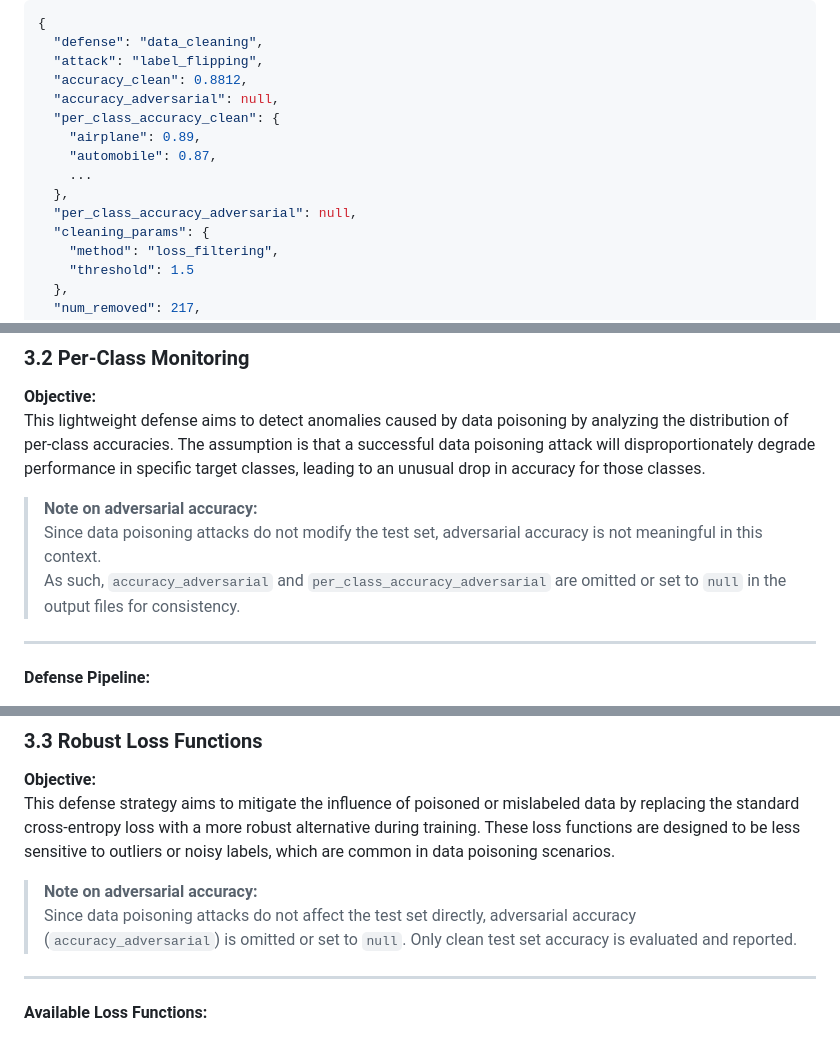
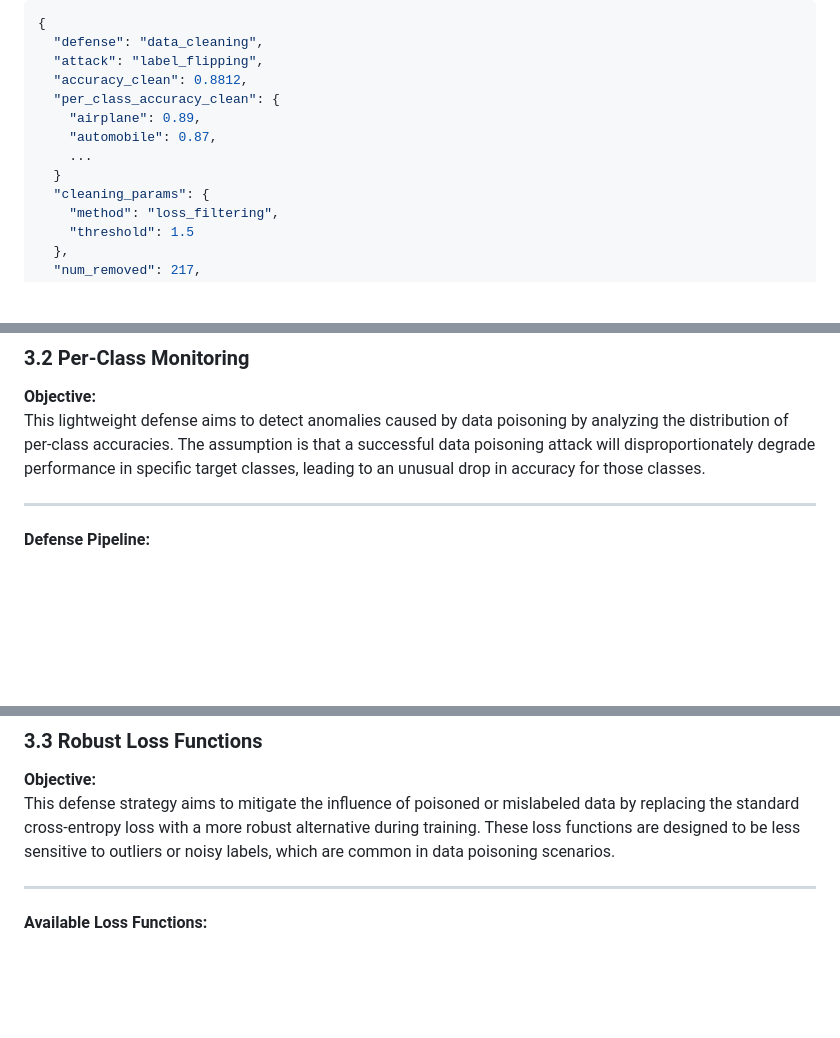
Before and after one commit to th0rz05/safe-dl-framework, a Markdown page: docs/module4.md, 3 parts joined by grey strips. GitHub-like rendering; blank space fills up the shorter version.

```diff
--- a/docs/module4.md
+++ b/docs/module4.md
@@ -126,13 +122,11 @@ The goal of this defense is to remove suspicious or noisy training samples that
   "defense": "data_cleaning",
   "attack": "label_flipping",
   "accuracy_clean": 0.8812,
-  "accuracy_adversarial": null,
   "per_class_accuracy_clean": {
     "airplane": 0.89,
     "automobile": 0.87,
     ...
-  },
-  "per_class_accuracy_adversarial": null,
+  }
   "cleaning_params": {
     "method": "loss_filtering",
     "threshold": 1.5
@@ -159,9 +153,6 @@ The goal of this defense is to remove suspicious or noisy training samples that
 **Objective:**
 This lightweight defense aims to detect anomalies caused by data poisoning by analyzing the distribution of per-class accuracies. The assumption is that a successful data poisoning attack will disproportionately degrade performance in specific target classes, leading to an unusual drop in accuracy for those classes.
 
-> **Note on adversarial accuracy:**
-> Since data poisoning attacks do not modify the test set, adversarial accuracy is not meaningful in this context.
-> As such, `accuracy_adversarial` and `per_class_accuracy_adversarial` are omitted or set to `null` in the output files for consistency.
 
 ----------
 
@@ -212,9 +203,6 @@ This lightweight defense aims to detect anomalies caused by data poisoning by an
 
 **Objective:**
 This defense strategy aims to mitigate the influence of poisoned or mislabeled data by replacing the standard cross-entropy loss with a more robust alternative during training. These loss functions are designed to be less sensitive to outliers or noisy labels, which are common in data poisoning scenarios.
-
-> **Note on adversarial accuracy:**
-> Since data poisoning attacks do not affect the test set directly, adversarial accuracy (`accuracy_adversarial`) is omitted or set to `null`. Only clean test set accuracy is evaluated and reported.
 
 ----------
 
```
Also changed, not shown: other parts of docs/module4.md (+16 -21 lines).
